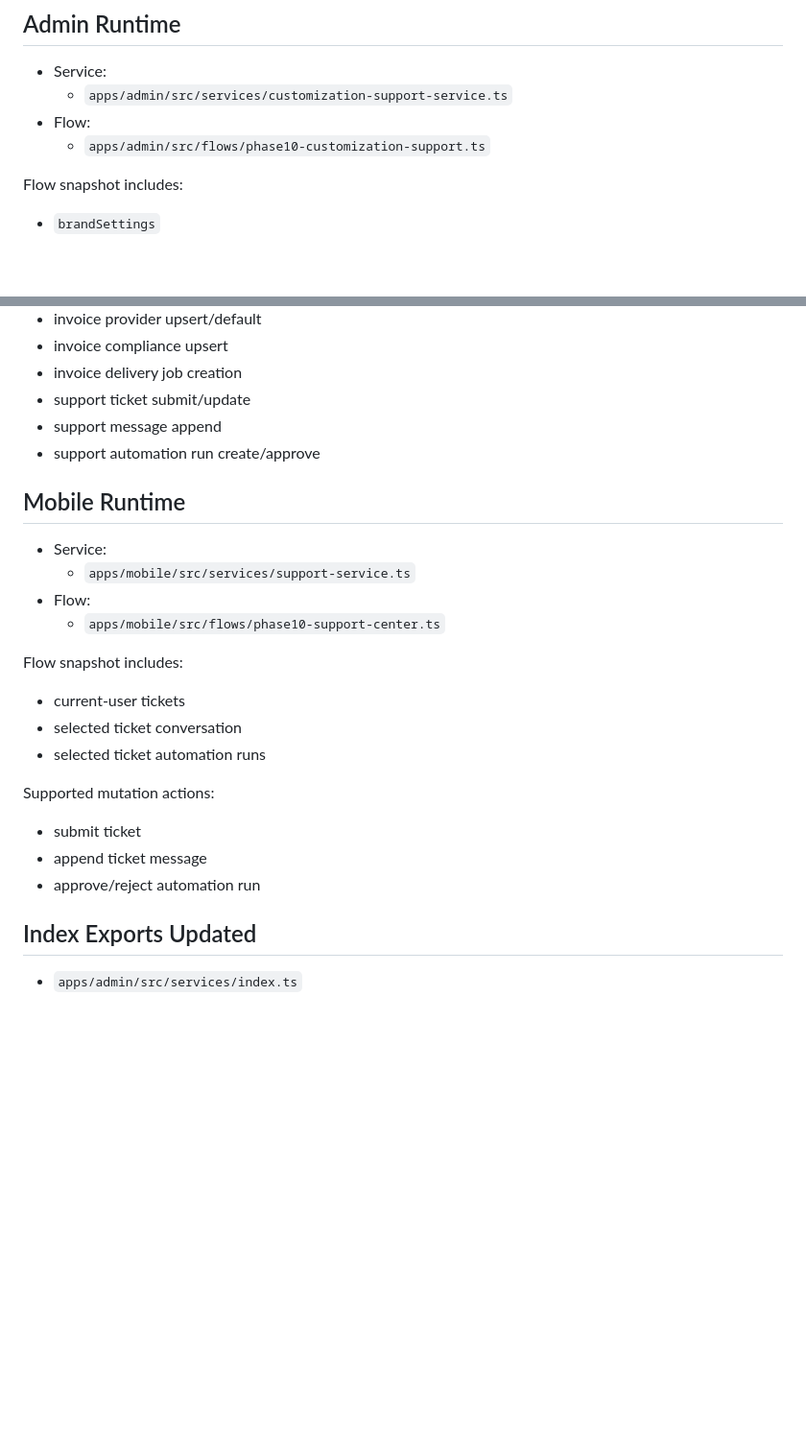
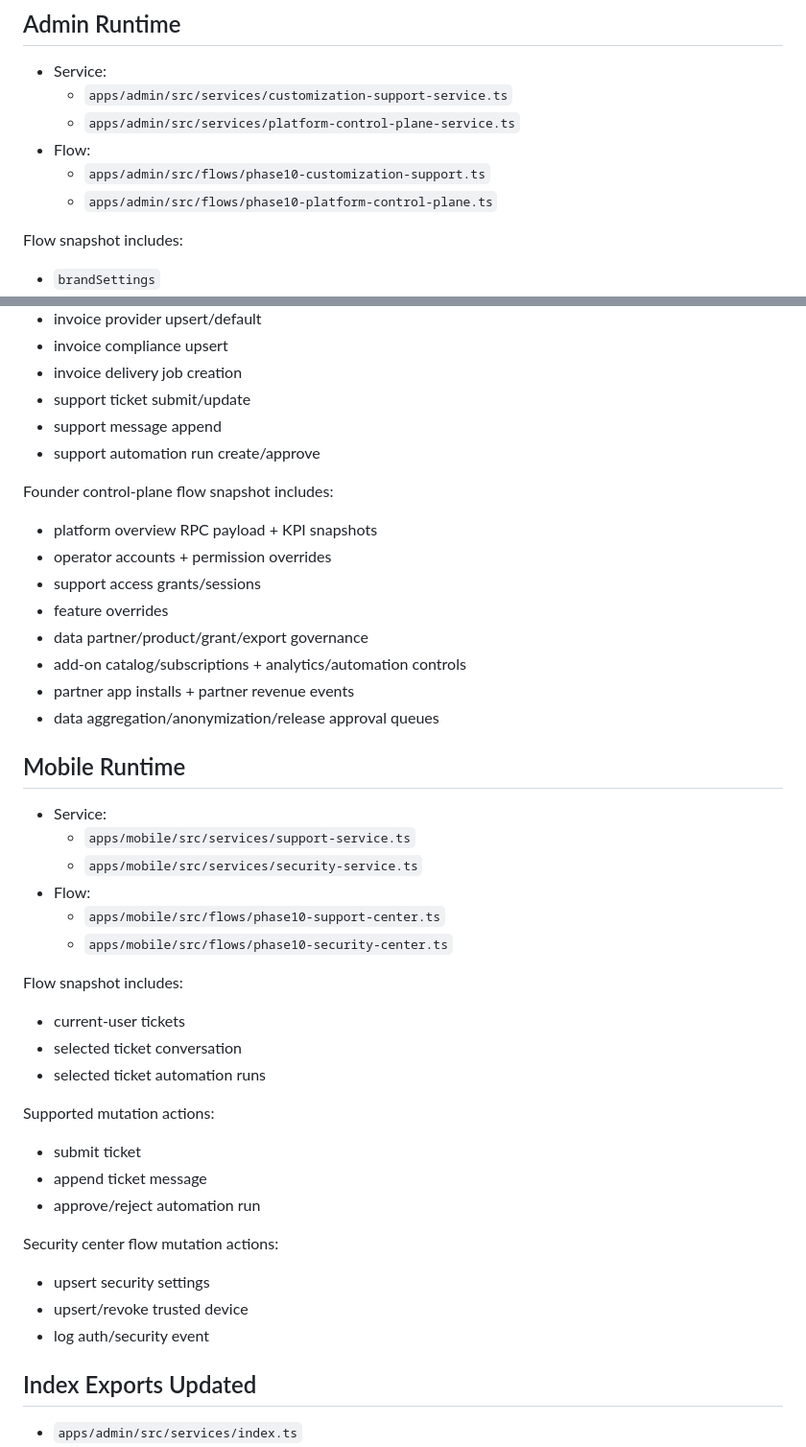
Before and after one commit to musta96/kruxt-beta, a Markdown page: docs/phase10-runtime.md, 2 parts joined by grey strips. Shown at 96% size. GitHub-like rendering; blank space fills up the shorter version.

Commit message:
chore(docs): update phase10 runtime status for control-plane and security

```diff
--- a/docs/phase10-runtime.md
+++ b/docs/phase10-runtime.md
@@ -122,8 +122,10 @@ This enables scalable add-on monetization, partner-install revenue tracking, and
 
 - Service:
   - `apps/admin/src/services/customization-support-service.ts`
+  - `apps/admin/src/services/platform-control-plane-service.ts`
 - Flow:
   - `apps/admin/src/flows/phase10-customization-support.ts`
+  - `apps/admin/src/flows/phase10-platform-control-plane.ts`
 
 Flow snapshot includes:
 
@@ -147,12 +149,25 @@ Supported mutation actions:
 - support message append
 - support automation run create/approve
 
+Founder control-plane flow snapshot includes:
+
+- platform overview RPC payload + KPI snapshots
+- operator accounts + permission overrides
+- support access grants/sessions
+- feature overrides
+- data partner/product/grant/export governance
+- add-on catalog/subscriptions + analytics/automation controls
+- partner app installs + partner revenue events
+- data aggregation/anonymization/release approval queues
+
 ## Mobile Runtime
 
 - Service:
   - `apps/mobile/src/services/support-service.ts`
+  - `apps/mobile/src/services/security-service.ts`
 - Flow:
   - `apps/mobile/src/flows/phase10-support-center.ts`
+  - `apps/mobile/src/flows/phase10-security-center.ts`
 
 Flow snapshot includes:
 
@@ -165,6 +180,12 @@ Supported mutation actions:
 - submit ticket
 - append ticket message
 - approve/reject automation run
+
+Security center flow mutation actions:
+
+- upsert security settings
+- upsert/revoke trusted device
+- log auth/security event
 
 ## Index Exports Updated
 
```
Also changed, not shown: docs/implementation-roadmap.md (+2 -0 lines), docs/phase-status.md (+2 -0 lines).
